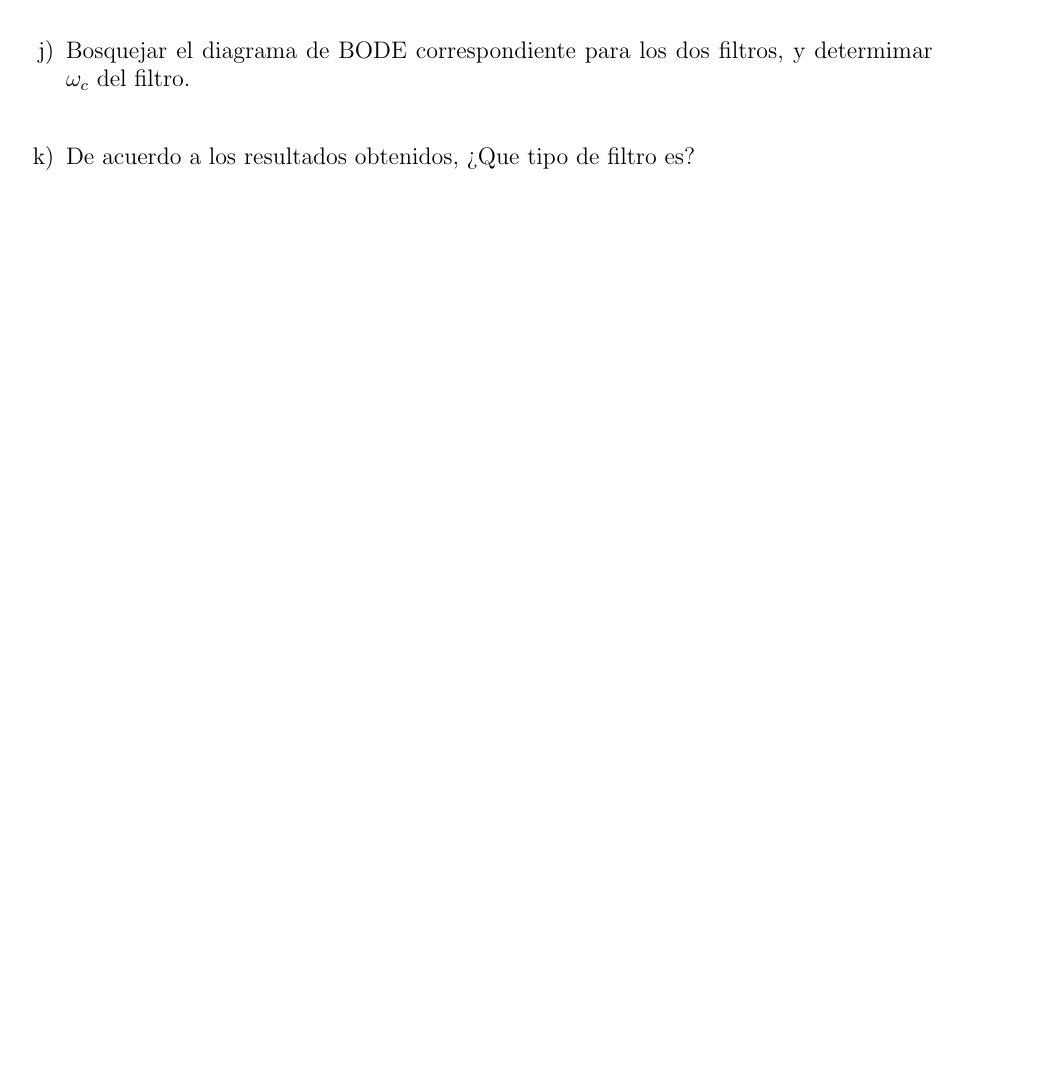
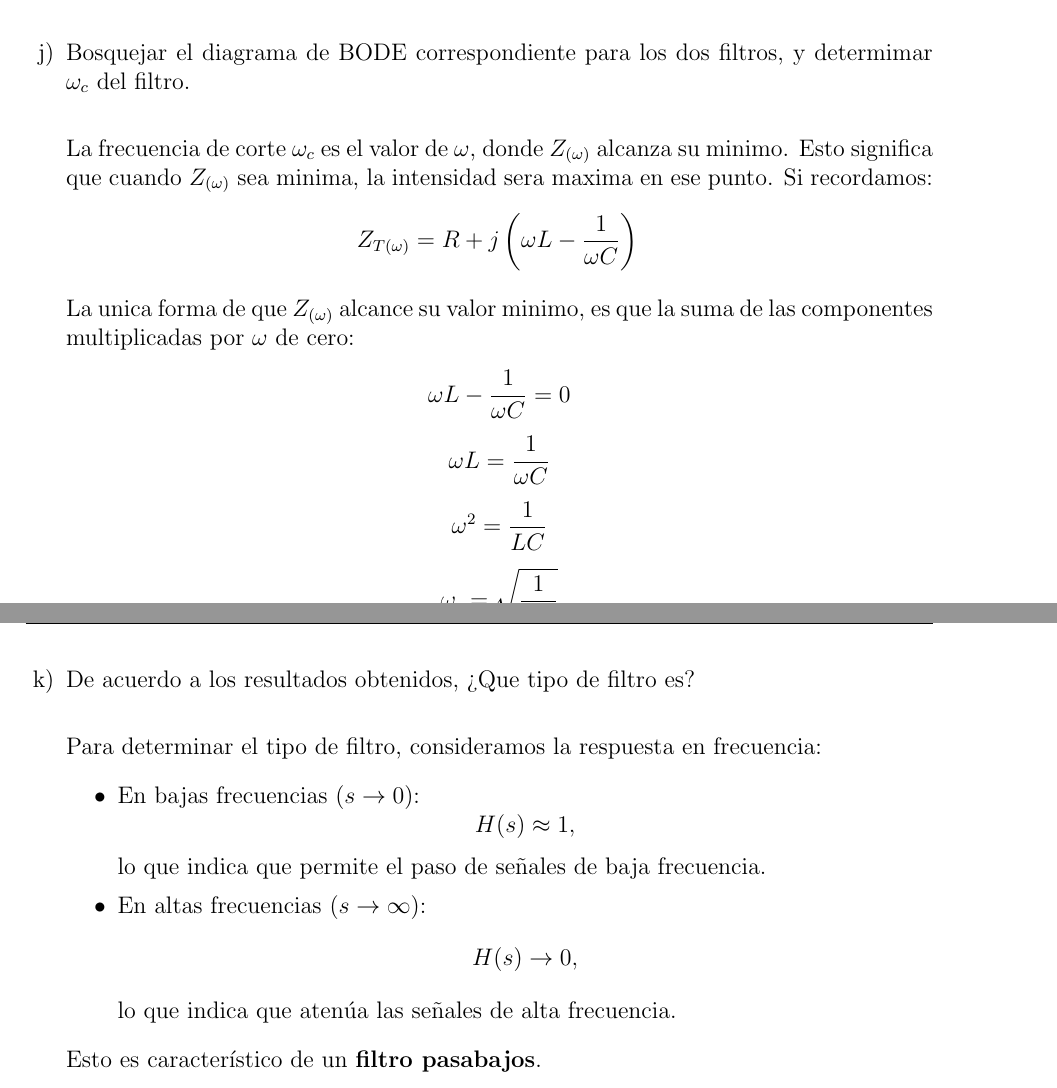
Before and after one commit to ffpp2003/ASyS-TP4, a LaTeX document (tp4.tex): part of page 13 of 13 before the commit and two parts of pages 14 and 15 of 15 after it, the two joined at a grey line, cut so that both start at the same text, the shorter picture padded with empty space. Compiled offline with pdfLaTeX.

Commit message:
Agrega el f, parte del j y el k

```diff
--- a/tp4.tex
+++ b/tp4.tex
@@ -600,7 +640,40 @@
             \item \fs{} Bosquejar el diagrama de BODE correspondiente para los dos filtros, y determimar $\omega_c$
                 del filtro.\\
 
+
+                La frecuencia de corte $\omega_c$ es el valor de $\omega$, donde $Z_{(\omega)}$ alcanza su minimo. Esto significa
+                que cuando $Z_{(\omega)}$ sea minima, la intensidad sera maxima en ese punto. Si recordamos:
+                \begin{equation*}
+                    Z_{T(\omega)} = R + j \left(\omega L - \frac{1}{\omega C}\right)\\
+                \end{equation*}
+
+                La unica forma de que $Z_{(\omega)}$ alcance su valor minimo, es que la suma de las componentes multiplicadas por
+                $\omega$ de cero:
+                \begin{gather*}
+                    \omega L - \frac{1}{\omega C} = 0\\
+                    \omega L = \frac{1}{\omega C}\\
+                    \omega^2 = \frac{1}{LC}\\
+                    \omega_c = \sqrt{\frac{1}{LC}}\\
+                    \omega_c = \sqrt{2} \sfrac{rad}{s} = 0.22 Hz
+                \end{gather*}
+
             \item \fs{} De acuerdo a los resultados obtenidos, ¿Que tipo de filtro es?\\
+
+                Para determinar el tipo de filtro, consideramos la respuesta en frecuencia:
+                \begin{itemize}
+                    \item En bajas frecuencias (\(s \to 0\)):
+                        \[
+                        H(s) \approx 1,
+                        \]
+                        lo que indica que permite el paso de señales de baja frecuencia.
+
+                    \item En altas frecuencias (\(s \to \infty\)):
+                        \[
+                        H(s) \to 0,
+                        \]
+                        lo que indica que atenúa las señales de alta frecuencia.
+                \end{itemize}
+                Esto es característico de un \textbf{filtro pasabajos}.
 
         \end{enumerate}
 
```
Also changed, not shown: tp4.tex (40 more changed lines).
